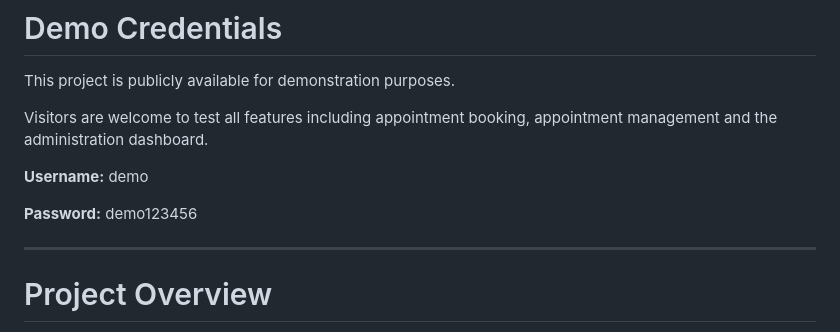
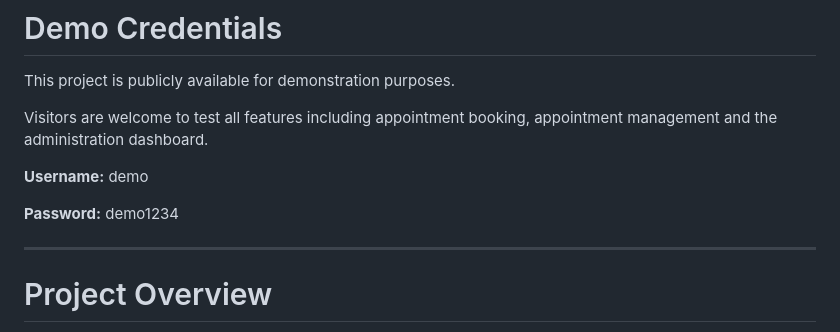
Before and after one commit to MasoudRahimi1991/smilenova-dental-booking-system, a Markdown page: README.md, the part around the change. Drawn GitHub-style.

```diff
--- a/README.md
+++ b/README.md
@@ -30,7 +30,7 @@ Visitors are welcome to test all features including appointment booking, appoint
 
 **Username:** demo
 
-**Password:** demo123456
+**Password:** demo1234
 
 ---
 
```
